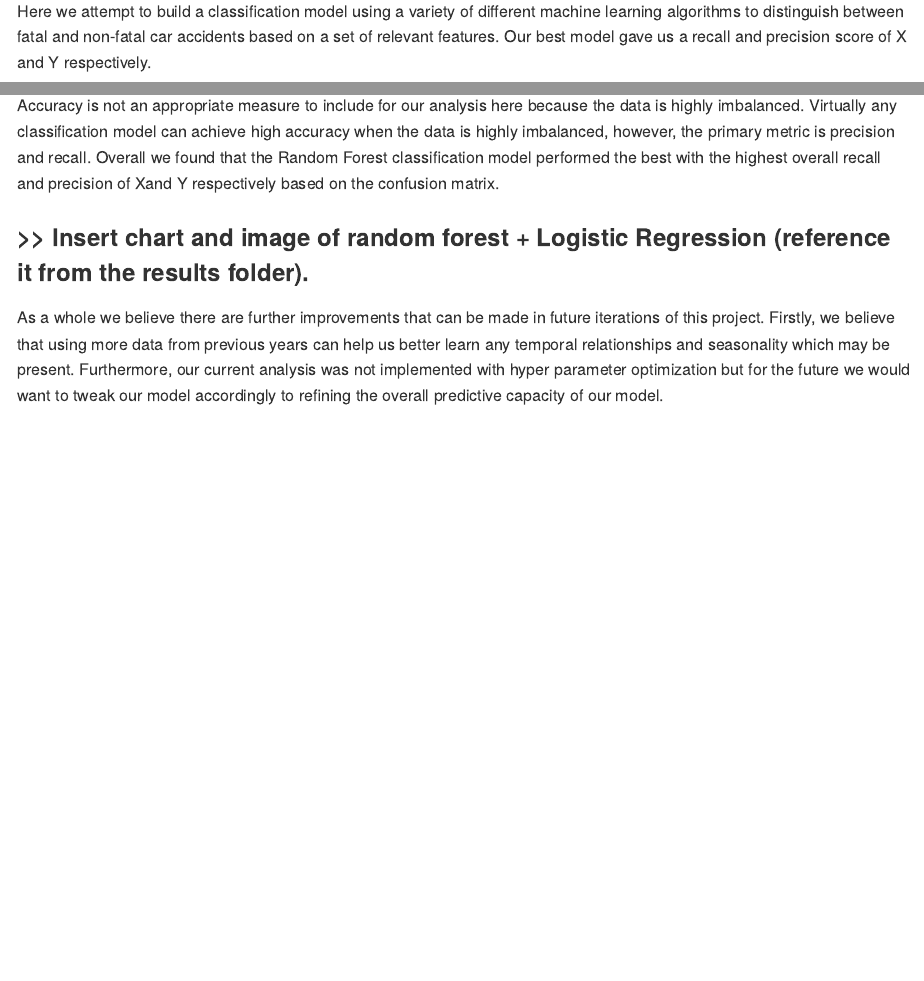
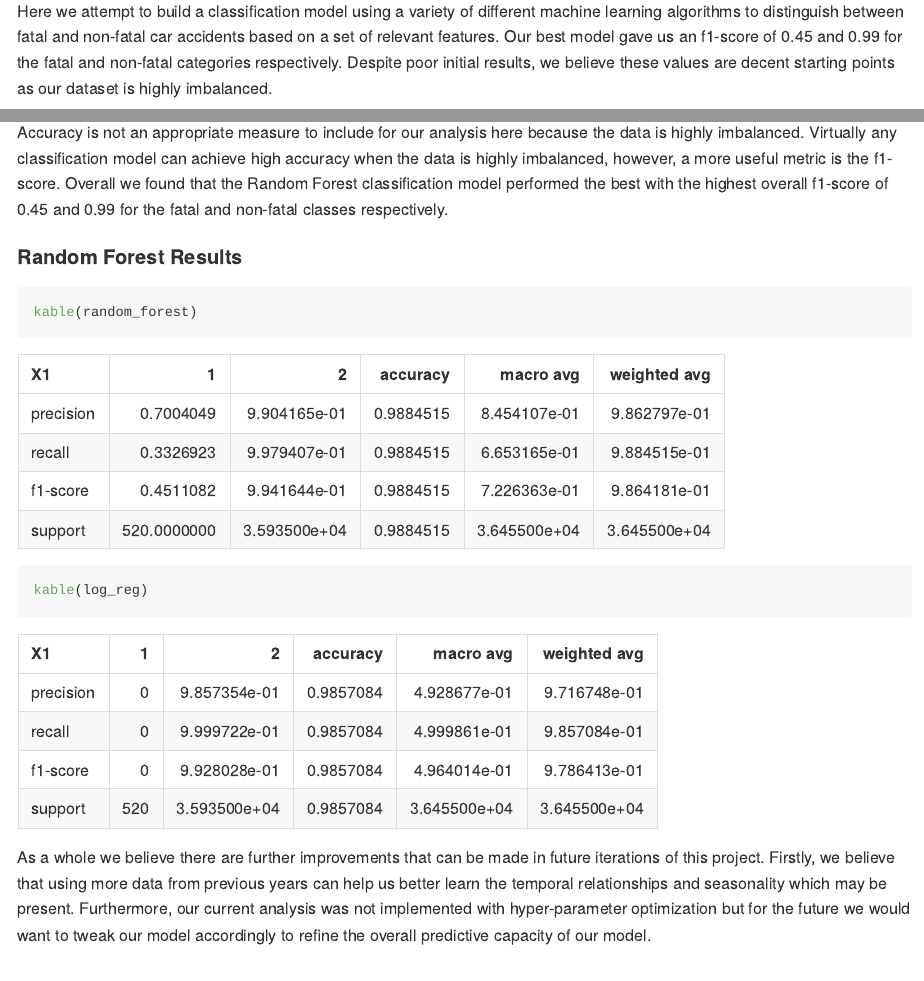
Before and after one commit to UBC-MDS/National_Collision_DB_Group407, an R Markdown document (doc/final_report.Rmd): the page in a window 1100 px wide, from 220 px down, and a second part further down, joined at a grey line. The pictures show the output file doc/final_report.md that the author committed with the source, drawn offline in the style of GitHub.

Commit message:
final report

````diff
--- a/doc/final_report.Rmd
+++ b/doc/final_report.Rmd
@@ -11,7 +15,7 @@ knitr::opts_chunk$set(echo = TRUE)
 
 ## Summary:
 
-Here we attempt to build a classification model using a variety of different machine learning algorithms  to distinguish between fatal and non-fatal car accidents based on a set of relevant features. Our best model gave us a recall and precision score of X and Y respectively.
+Here we attempt to build a classification model using a variety of different machine learning algorithms  to distinguish between fatal and non-fatal car accidents based on a set of relevant features. Our best model gave us an f1-score of 0.45 and 0.99 for the fatal and non-fatal categories respectively. Despite poor initial results, we believe these values are decent starting points as our dataset is highly imbalanced.
 
 
 ## Introduction:
@@ -64,11 +70,20 @@ We used the Python programming language (Van Rossum and Drake 2009), Pandas libr
 
 ### Results and Discussion:
 
-Accuracy is not an appropriate measure to include for our analysis here because the data is highly imbalanced. Virtually any classification model can achieve high accuracy when the data is highly imbalanced, however, the primary metric is precision and recall. Overall we found that the Random Forest classification model performed the best with the highest overall recall and precision of Xand Y respectively based on the confusion matrix.
+Accuracy is not an appropriate measure to include for our analysis here because the data is highly imbalanced. Virtually any classification model can achieve high accuracy when the data is highly imbalanced, however, a more useful metric is the f1-score. Overall we found that the Random Forest classification model performed the best with the highest overall f1-score of 0.45 and 0.99 for the fatal and non-fatal classes respectively.
 
-### >> Insert chart and image of random forest  + Logistic Regression (reference it from the results folder).
+#### Random Forest Results
+
+```{r}
+kable(random_forest)
+```
 
 
-As a whole we believe there are further improvements that can be made in future iterations of this project. Firstly, we believe that using more data from previous years can help us better learn any temporal relationships and seasonality which may be present. Furthermore,  our current analysis was not implemented with hyper parameter optimization but for the future we would want to tweak our model accordingly to refining the overall predictive capacity of our model.
+```{r}
+kable(log_reg)
+```
+
+
+As a whole we believe there are further improvements that can be made in future iterations of this project. Firstly, we believe that using more data from previous years can help us better learn the temporal relationships and seasonality which may be present. Furthermore, our current analysis was not implemented with hyper-parameter optimization but for the future we would want to tweak our model accordingly to refine the overall predictive capacity of our model.
 
 # References
````
Also changed, not shown: README.md, doc/final_report.md, doc/final_report.Rmd (8 more changed lines).
